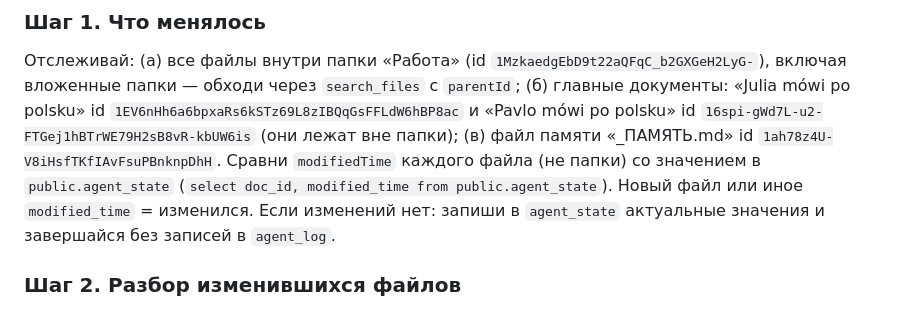
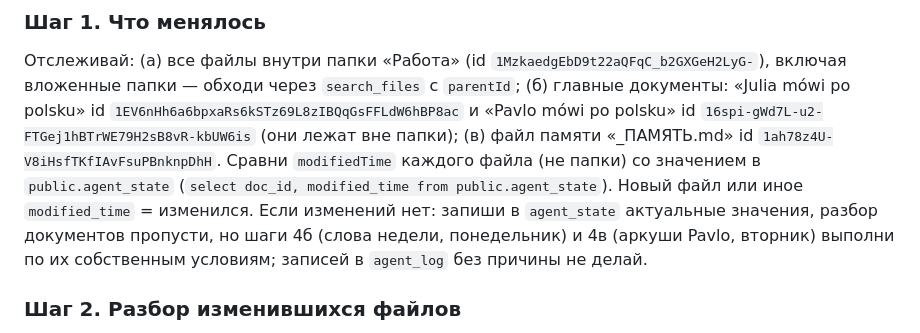
Before and after one commit to polski-z-nastya-pl/polski-z-nastya-pl.github.io, a Markdown page: polish-tests/AGENT-SCHEDULED.md, the part around the change. GitHub-like rendering.

```diff
--- a/polish-tests/AGENT-SCHEDULED.md
+++ b/polish-tests/AGENT-SCHEDULED.md
@@ -22,7 +22,7 @@
 ### Шаг 1. Что менялось
 Отслеживай: (а) все файлы внутри папки «Работа» (id `1MzkaedgEbD9t22aQFqC_b2GXGeH2LyG-`), включая вложенные папки — обходи через `search_files` с `parentId`; (б) главные документы: «Julia mówi po polsku» id `1EV6nHh6a6bpxaRs6kSTz69L8zIBQqGsFFLdW6hBP8ac` и «Pavlo mówi po polsku» id `16spi-gWd7L-u2-FTGej1hBTrWE79H2sB8vR-kbUW6is` (они лежат вне папки); (в) файл памяти «_ПАМЯТЬ.md» id `1ah78z4U-V8iHsfTKfIAvFsuPBnknpDhH`.
 Сравни `modifiedTime` каждого файла (не папки) со значением в `public.agent_state` (`select doc_id, modified_time from public.agent_state`). Новый файл или иное `modified_time` = изменился.
-Если изменений нет: запиши в `agent_state` актуальные значения и завершайся без записей в `agent_log`.
+Если изменений нет: запиши в `agent_state` актуальные значения, разбор документов пропусти, но шаги 4б (слова недели, понедельник) и 4в (аркуши Pavlo, вторник) выполни по их собственным условиям; записей в `agent_log` без причины не делай.
 
 ### Шаг 2. Разбор изменившихся файлов
 Прочитай изменившиеся документы (`read_file_content`). Прочитай также «Контекст - <имя>» и «План - <имя>» ученика, если они есть, чтобы учесть уровень и цели (Юлия: взрослая, готовится к экзамену B1, грамматику любит в виде таблиц и схем с исключениями; Pavlo: 8 класс, готовится к egzamin ósmoklasisty).
```
Also changed, not shown: docs/routine-prompt-nastya.md (+1 -1 lines).
